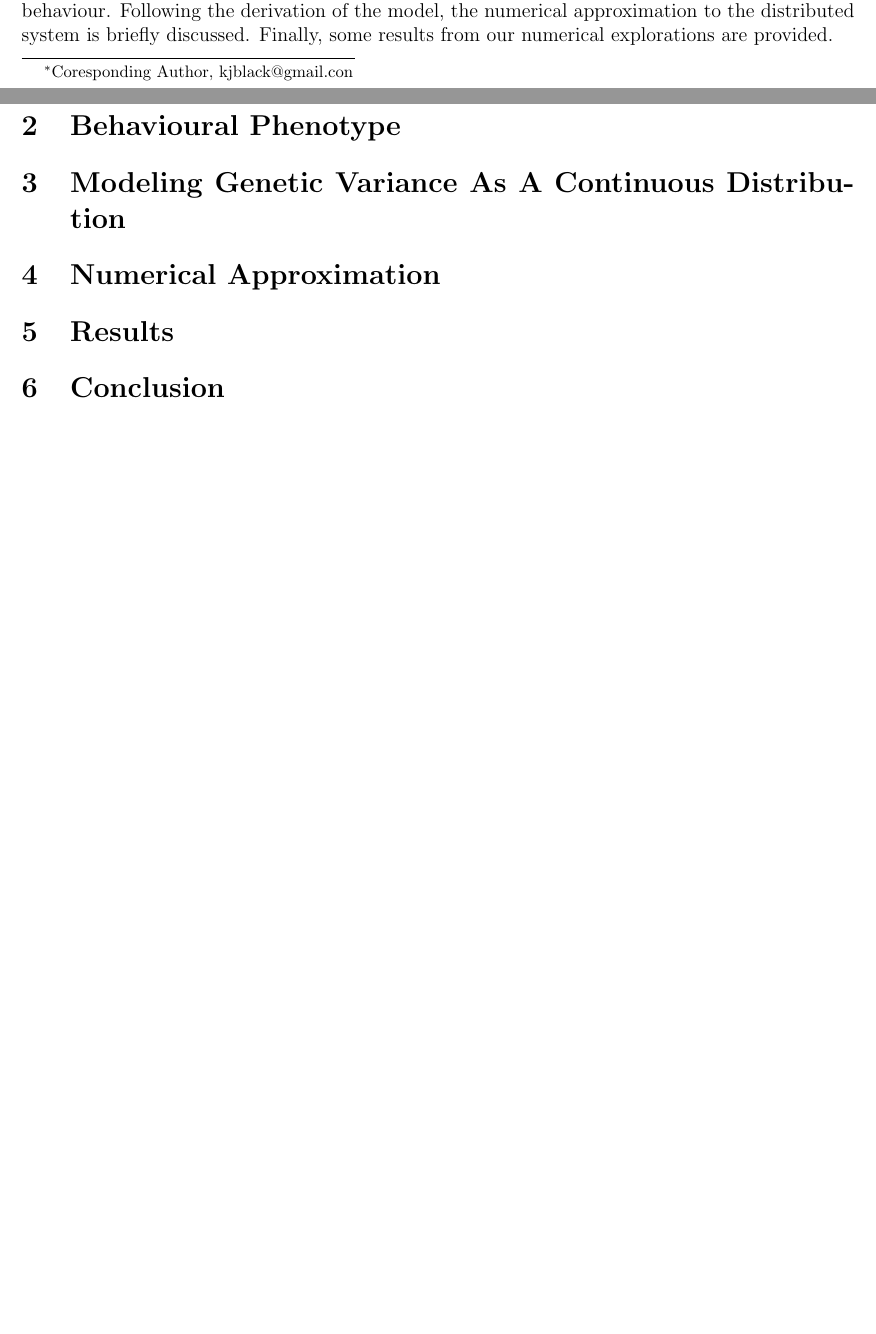
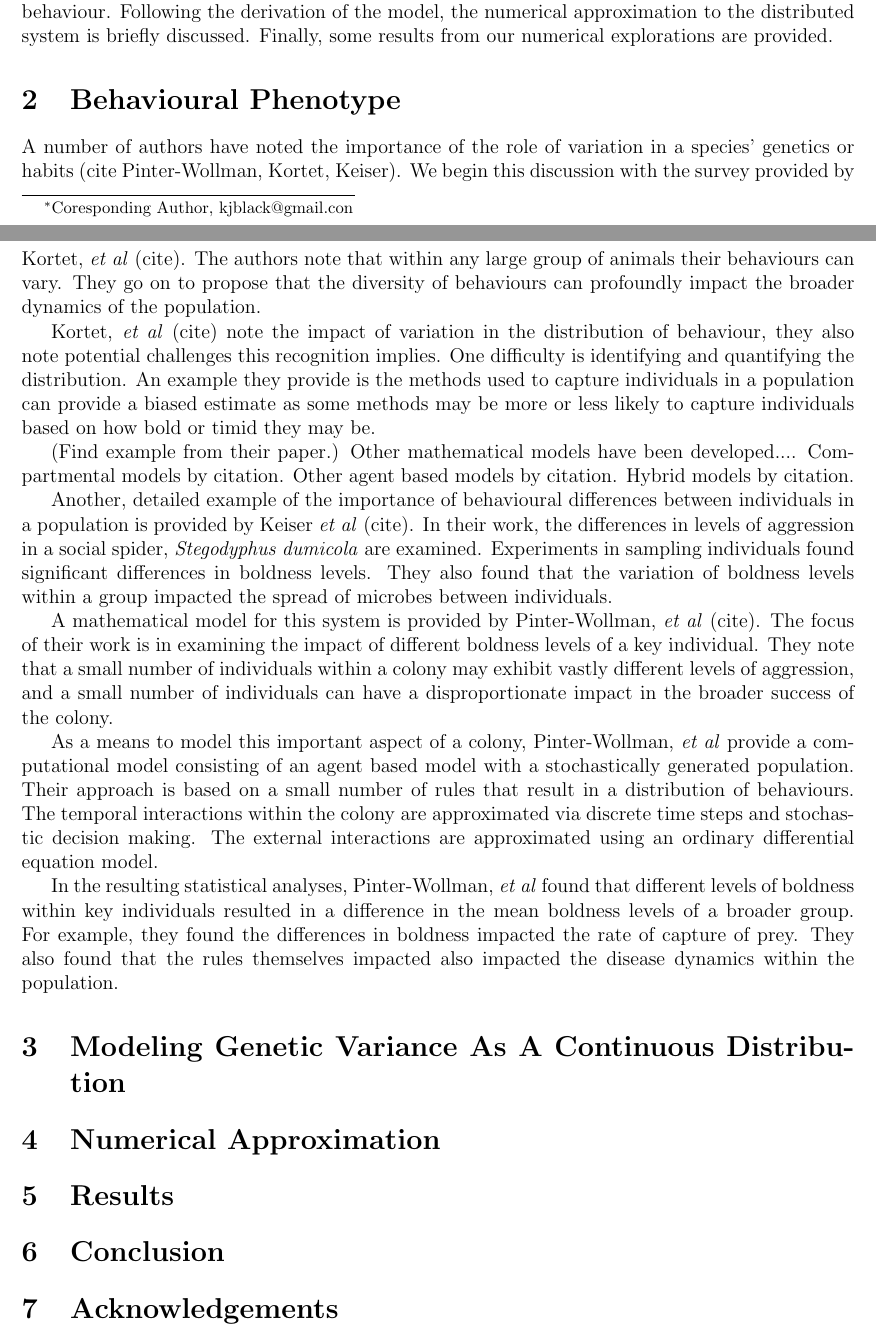
Before and after one commit to KellyBlack/BehaviouralPhenotype, a LaTeX document (doc/behaviouralPhenotype/behaviouralPhenotype.tex): two parts of pages 1 and 2 of 2, joined at a grey line, cut so that both start at the same text, the shorter picture padded with empty space. Compiled offline with pdfLaTeX.

Commit message:
added a section to the paper with an overview of other people's work

```diff
--- a/doc/behaviouralPhenotype/behaviouralPhenotype.tex
+++ b/doc/behaviouralPhenotype/behaviouralPhenotype.tex
@@ -53,6 +53,59 @@ provided.
 
 \section{Behavioural Phenotype}
 
+A number of authors have noted the importance of the role of variation
+in a species' genetics or habits (cite Pinter-Wollman, Kortet,
+Keiser). We begin this discussion with the survey provided by Kortet,
+\textit{et al} (cite). The authors note that within any large group of
+animals their behaviours can vary. They go on to propose that the
+diversity of behaviours can profoundly impact the broader dynamics of
+the population.
+
+Kortet, \textit{et al} (cite) note the impact of variation in the
+distribution of behaviour, they also note potential challenges this
+recognition implies. One difficulty is identifying and quantifying the
+distribution. An example they provide is the methods used to capture
+individuals in a population can provide a biased estimate as some
+methods may be more or less likely to capture individuals based on how
+bold or timid they may be.
+
+(Find example from their paper.)  Other mathematical models have been
+developed.... Compartmental models by citation. Other agent based
+models by citation. Hybrid models by citation.
+
+Another, detailed example of the importance of behavioural differences
+between individuals in a population is provided by Keiser \textit{et
+  al} (cite). In their work, the differences in levels of aggression
+in a social spider, \textit{Stegodyphus dumicola} are
+examined. Experiments in sampling individuals found significant
+differences in boldness levels. They also found that the variation of
+boldness levels within a group impacted the spread of microbes between
+individuals.
+
+A mathematical model for this system is provided by Pinter-Wollman,
+\textit{et al} (cite). The focus of their work is in examining the
+impact of different boldness levels of a key individual.  They note
+that a small number of individuals within a colony may exhibit vastly
+different levels of aggression, and a small number of individuals can
+have a disproportionate impact in the broader success of the colony.
+
+As a means to model this important aspect of a colony, Pinter-Wollman,
+\textit{et al} provide a computational model consisting of an agent
+based model with a stochastically generated population. Their approach
+is based on a small number of rules that result in a distribution of
+behaviours. The temporal interactions within the colony are
+approximated via discrete time steps and stochastic decision
+making. The external interactions are approximated using an
+ordinary differential equation model.
+
+In the resulting statistical analyses, Pinter-Wollman, \textit{et al}
+found that different levels of boldness within key individuals
+resulted in a difference in the mean boldness levels of a broader
+group. For example, they found the differences in boldness impacted
+the rate of capture of prey. They also found that the rules themselves
+impacted also impacted the disease dynamics within the population.
+
+
 \section{Modeling Genetic Variance As A Continuous Distribution}
 
 \section{Numerical Approximation}
@@ -61,5 +114,7 @@ provided.
 
 \section{Conclusion}
 
+\section{Acknowledgements}
+
 
 \end{document}
```
